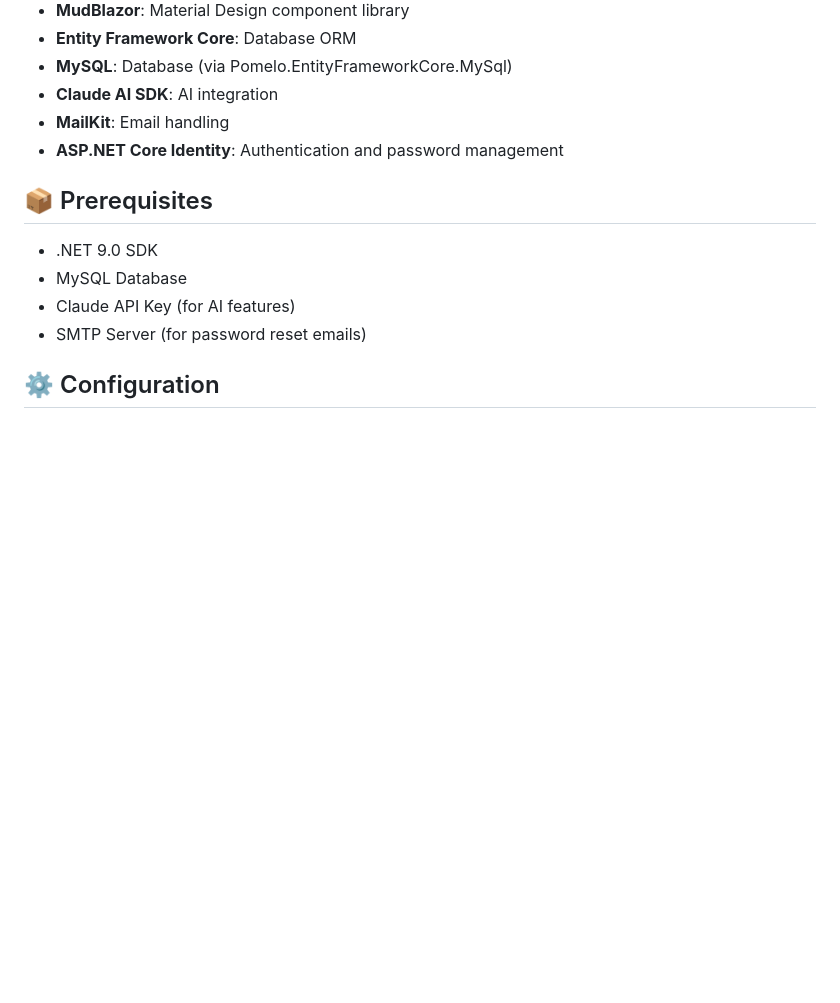
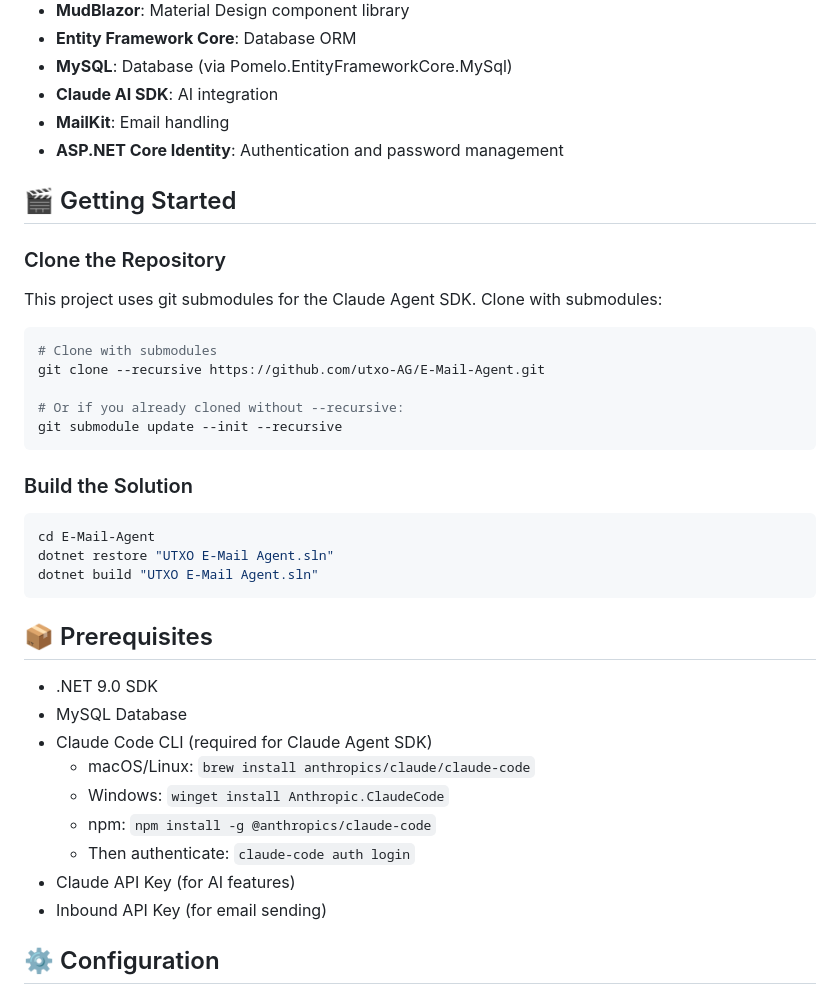
Before and after one commit to utxo-AG/E-Mail-Agent, a Markdown page: README.md, the part around the change. Rendered like a GitHub page; blank space fills up the shorter version.

Commit message:
Docs: Add git submodule clone instructions
- Added "Getting Started" section with clone instructions
- Documented --recursive flag for submodule cloning
- Added build instructions
- Updated prerequisites with Claude Code CLI requirements
- Clarified dependency on Inbound API instead of SMTP

🤖 Generated with [Claude Code](https://claude.com/claude-code)

Co-Authored-By: Claude <noreply@anthropic.com>

````diff
--- a/README.md
+++ b/README.md
@@ -62,12 +62,39 @@ UTXO E-Mail Agent System/
 - **MailKit**: Email handling
 - **ASP.NET Core Identity**: Authentication and password management
 
+## 🎬 Getting Started
+
+### Clone the Repository
+
+This project uses git submodules for the Claude Agent SDK. Clone with submodules:
+
+```bash
+# Clone with submodules
+git clone --recursive https://github.com/utxo-AG/E-Mail-Agent.git
+
+# Or if you already cloned without --recursive:
+git submodule update --init --recursive
+```
+
+### Build the Solution
+
+```bash
+cd E-Mail-Agent
+dotnet restore "UTXO E-Mail Agent.sln"
+dotnet build "UTXO E-Mail Agent.sln"
+```
+
 ## 📦 Prerequisites
 
 - .NET 9.0 SDK
 - MySQL Database
+- Claude Code CLI (required for Claude Agent SDK)
+  - macOS/Linux: `brew install anthropics/claude/claude-code`
+  - Windows: `winget install Anthropic.ClaudeCode`
+  - npm: `npm install -g @anthropics/claude-code`
+  - Then authenticate: `claude-code auth login`
 - Claude API Key (for AI features)
-- SMTP Server (for password reset emails)
+- Inbound API Key (for email sending)
 
 ## ⚙️ Configuration
 
````
